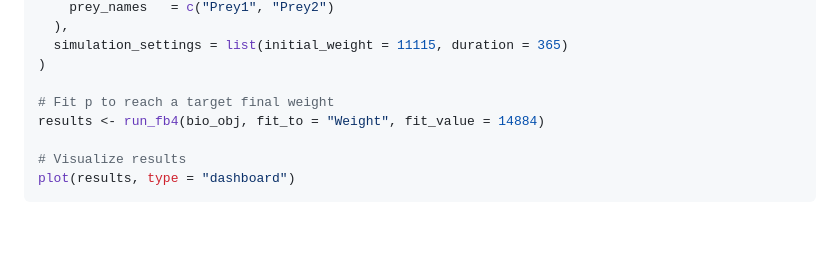
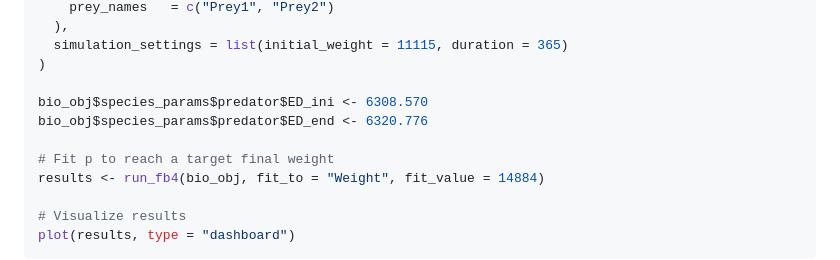
Before and after one commit to HansTtito/fb4package, a Markdown page: paper/paper.md, the part around the change. Drawn GitHub-style; blank space fills up the shorter version.

Commit message:
update paper.md; valued ED added

```diff
--- a/paper/paper.md
+++ b/paper/paper.md
@@ -97,6 +97,9 @@ bio_obj <- Bioenergetic(
   simulation_settings = list(initial_weight = 11115, duration = 365)
 )
 
+bio_obj$species_params$predator$ED_ini <- 6308.570
+bio_obj$species_params$predator$ED_end <- 6320.776
+
 # Fit p to reach a target final weight
 results <- run_fb4(bio_obj, fit_to = "Weight", fit_value = 14884)
 
```
